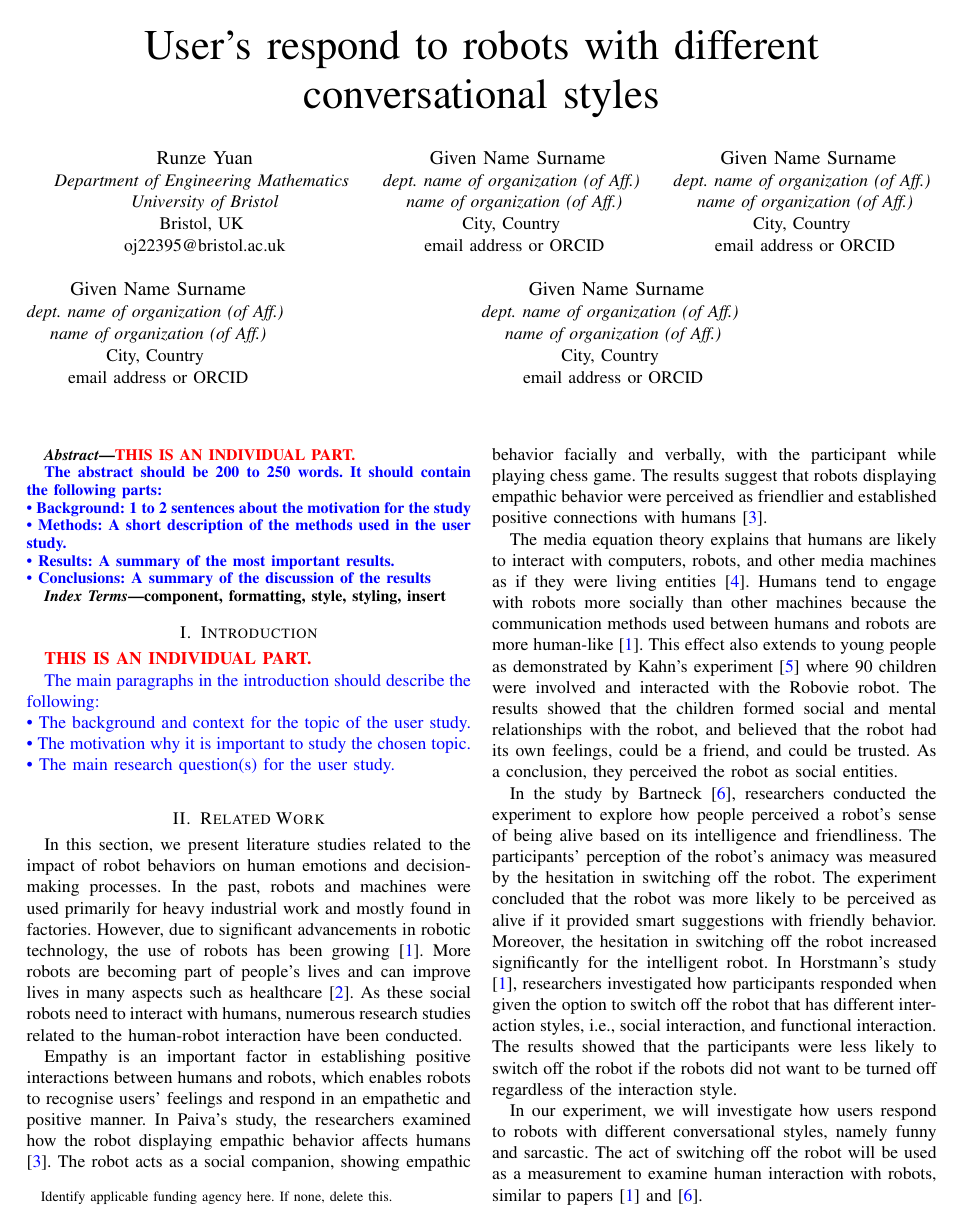
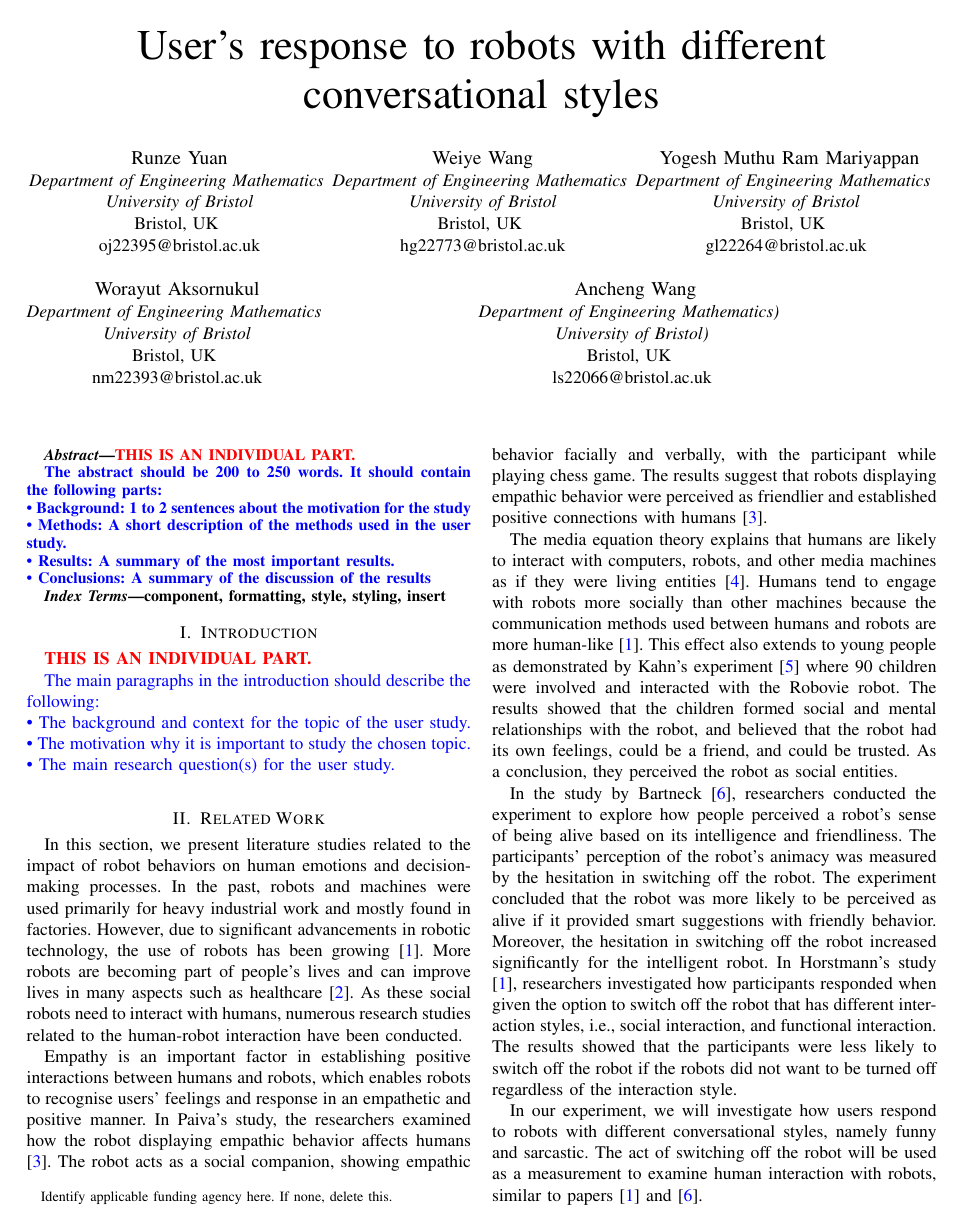
Before and after one commit to Vehshanaan/HRI_Coursework, a LaTeX paper (conference_101719.tex): page 1 of 12. Compiled offline with pdfLaTeX; a missing font is replaced by an installed copy or a similar font; a LaTeX package or settings file that is missing is left out.

Commit message:
Updates from Overleaf

```diff
--- a/conference_101719.tex
+++ b/conference_101719.tex
@@ -17,7 +17,7 @@
     T\kern-.1667em\lower.7ex\hbox{E}\kern-.125emX}}
 \begin{document}
 
-\title{User’s respond to robots with different conversational styles\\
+\title{User’s response to robots with different conversational styles\\
 \thanks{Identify applicable funding agency here. If none, delete this.}
 }
 
@@ -27,29 +27,29 @@
 Bristol, UK \\
 oj22395@bristol.ac.uk}
 \and
-\IEEEauthorblockN{ Given Name Surname}
-\IEEEauthorblockA{\textit{dept. name of organization (of Aff.)} \\
-\textit{name of organization (of Aff.)}\\
-City, Country \\
-email address or ORCID}
+\IEEEauthorblockN{Weiye Wang}
+\IEEEauthorblockA{\textit{Department of Engineering Mathematics} \\
+\textit{University of Bristol}\\
+Bristol, UK \\
+hg22773@bristol.ac.uk}
 \and
-\IEEEauthorblockN{ Given Name Surname}
-\IEEEauthorblockA{\textit{dept. name of organization (of Aff.)} \\
-\textit{name of organization (of Aff.)}\\
-City, Country \\
-email address or ORCID}
+\IEEEauthorblockN{ Yogesh Muthu Ram Mariyappan}
+\IEEEauthorblockA{\textit{Department of Engineering Mathematics} \\
+\textit{University of Bristol}\\
+Bristol, UK \\
+gl22264@bristol.ac.uk}
 \and
-\IEEEauthorblockN{Given Name Surname}
-\IEEEauthorblockA{\textit{dept. name of organization (of Aff.)} \\
-\textit{name of organization (of Aff.)}\\
-City, Country \\
-email address or ORCID}
+\IEEEauthorblockN{Worayut Aksornukul}
+\IEEEauthorblockA{\textit{Department of Engineering Mathematics} \\
+\textit{University of Bristol}\\
+Bristol, UK \\
+nm22393@bristol.ac.uk}
 \and
-\IEEEauthorblockN{ Given Name Surname}
-\IEEEauthorblockA{\textit{dept. name of organization (of Aff.)} \\
-\textit{name of organization (of Aff.)}\\
-City, Country \\
-email address or ORCID}
+\IEEEauthorblockN{ Ancheng Wang}
+\IEEEauthorblockA{\textit{Department of Engineering Mathematics)} \\
+\textit{University of Bristol)}\\
+Bristol, UK \\
+ls22066@bristol.ac.uk}
 
 %\and
 %\IEEEauthorblockN{6\textsuperscript{th} Given Name Surname}
@@ -104,7 +104,7 @@ The main paragraphs in the introduction should describe the following:\\
 
 In this section, we present literature studies related to the impact of robot behaviors on human emotions and decision-making processes. In the past, robots and machines were used primarily for heavy industrial work and mostly found in factories. However, due to significant advancements in robotic technology, the use of robots has been growing \cite{horstmann_robots_2018}. More robots are becoming part of people's lives and can improve lives in many aspects such as healthcare \cite{olaronke_state_2017}. As these social robots need to interact with humans, numerous research studies related to the human-robot interaction have been conducted.
 
-Empathy is an important factor in establishing positive interactions between humans and robots, which enables robots to recognise users’ feelings and respond in an empathetic and positive manner. In Paiva's study, the researchers examined how the robot displaying empathic behavior affects humans \cite{leite_influence_2013}. The robot acts as a social companion, showing empathic behavior facially and verbally, with the participant while playing chess game. The results suggest that  robots displaying empathic behavior were perceived as friendlier and established positive connections with humans \cite{leite_influence_2013}.
+Empathy is an important factor in establishing positive interactions between humans and robots, which enables robots to recognise users’ feelings and response in an empathetic and positive manner. In Paiva's study, the researchers examined how the robot displaying empathic behavior affects humans \cite{leite_influence_2013}. The robot acts as a social companion, showing empathic behavior facially and verbally, with the participant while playing chess game. The results suggest that  robots displaying empathic behavior were perceived as friendlier and established positive connections with humans \cite{leite_influence_2013}.
 
 The media equation theory explains that humans are likely to interact with computers, robots, and other media machines as if they were living entities \cite{reeves_media_1996}. Humans tend to engage with robots more socially than other machines because the communication methods used between humans and robots are more human-like \cite{horstmann_robots_2018}. This effect also extends to young people as demonstrated by Kahn's experiment \cite{kahn_jr_robovie_2012} where 90 children were involved and interacted with the Robovie robot. The results showed that the children formed social and mental relationships with the robot, and believed that the robot had its own feelings, could be a friend, and could be trusted. As a conclusion, they perceived the robot as social entities.
 
```
Also changed, not shown: HRI.tex (added).
